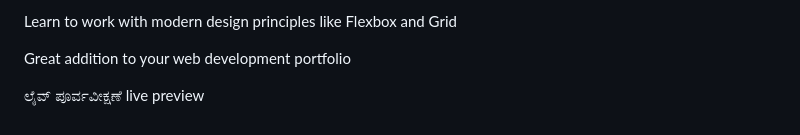
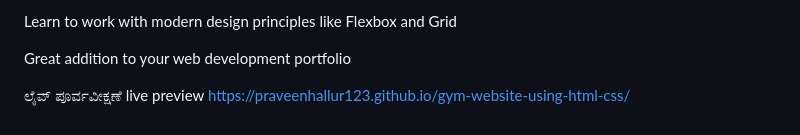
Before and after one commit to PraveenHallur123/gym-website-using-html-css, a Markdown page: README.md, the part around the change. Rendered like a GitHub page.

```diff
--- a/README.md
+++ b/README.md
@@ -76,3 +76,4 @@ Great addition to your web development portfolio
 
 ಲೈವ್ ಪೂರ್ವವೀಕ್ಷಣೆ
 live preview
+https://praveenhallur123.github.io/gym-website-using-html-css/
```
